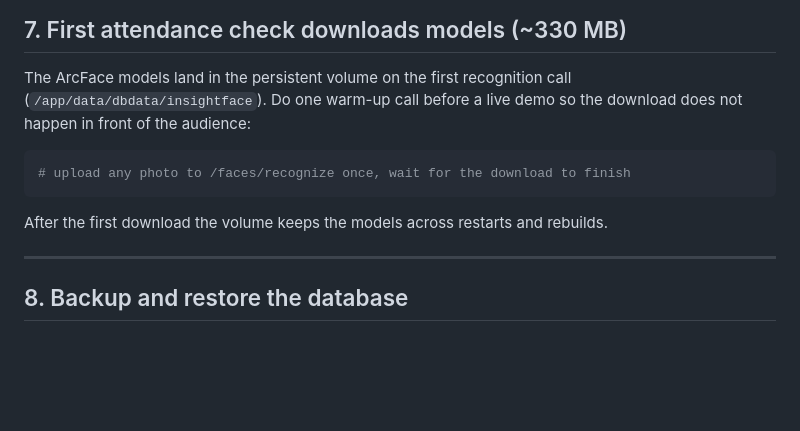
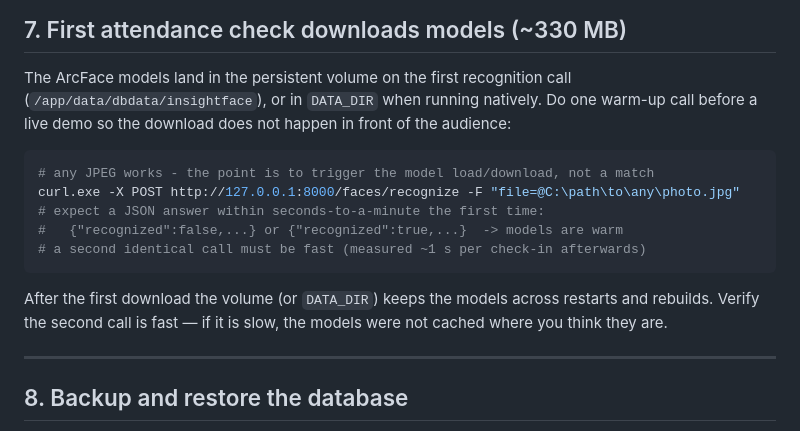
Before and after one commit to Healme29/An-Integrated-Attendance-Solution-Merging-Wi-Fi-AP-Data-with-Two-Stage-Face-Recognition, a Markdown page: docs/B/deployment_guide.md, the part around one of its changes. GitHub-like rendering; blank space fills up the shorter version.

````diff
--- a/docs/B/deployment_guide.md
+++ b/docs/B/deployment_guide.md
@@ -205,14 +230,20 @@ This is a property of container networking, not a bug in our code.
 ## 7. First attendance check downloads models (~330 MB)
 
 The ArcFace models land in the persistent volume on the first recognition call
-(`/app/data/dbdata/insightface`). Do one warm-up call before a live demo so the download
-does not happen in front of the audience:
+(`/app/data/dbdata/insightface`), or in `DATA_DIR` when running natively. Do one warm-up call
+before a live demo so the download does not happen in front of the audience:
 
 ```powershell
-# upload any photo to /faces/recognize once, wait for the download to finish
+# any JPEG works - the point is to trigger the model load/download, not a match
+curl.exe -X POST http://127.0.0.1:8000/faces/recognize -F "file=@C:\path\to\any\photo.jpg"
+# expect a JSON answer within seconds-to-a-minute the first time:
+#   {"recognized":false,...} or {"recognized":true,...}  -> models are warm
+# a second identical call must be fast (measured ~1 s per check-in afterwards)
 ```
 
-After the first download the volume keeps the models across restarts and rebuilds.
+After the first download the volume (or `DATA_DIR`) keeps the models across restarts and
+rebuilds. Verify the second call is fast — if it is slow, the models were not cached where
+you think they are.
 
 ---
 
````
Also changed, not shown: other parts of docs/B/deployment_guide.md (+35 -10 lines), docs/B/guide_review.md (added, +47 -0 lines), docs/PLAN_TIMELINE.md (+6 -0 lines).
